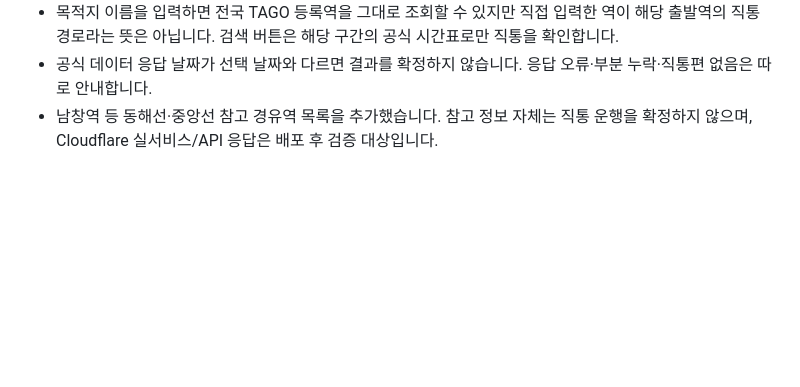
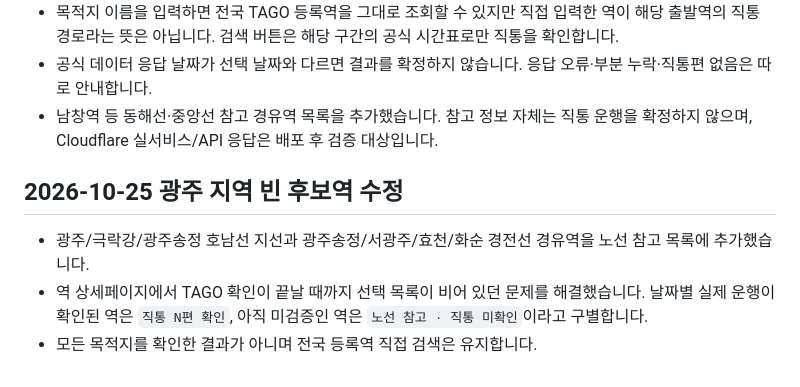
Before and after one commit to kimssi1201-ux/railmap-korea, a Markdown page: README.md, the part around the change. GitHub-like rendering; blank space fills up the shorter version.

```diff
--- a/README.md
+++ b/README.md
@@ -185,3 +185,8 @@ TAGO는 당일 열차별 승강장 번호를 제공하지 않습니다. 화면
 - 목적지 이름을 입력하면 전국 TAGO 등록역을 그대로 조회할 수 있지만 직접 입력한 역이 해당 출발역의 직통 경로라는 뜻은 아닙니다. 검색 버튼은 해당 구간의 공식 시간표로만 직통을 확인합니다.
 - 공식 데이터 응답 날짜가 선택 날짜와 다르면 결과를 확정하지 않습니다. 응답 오류·부분 누락·직통편 없음은 따로 안내합니다.
 - 남창역 등 동해선·중앙선 참고 경유역 목록을 추가했습니다. 참고 정보 자체는 직통 운행을 확정하지 않으며, Cloudflare 실서비스/API 응답은 배포 후 검증 대상입니다.
+
+## 2026-10-25 광주 지역 빈 후보역 수정
+- 광주/극락강/광주송정 호남선 지선과 광주송정/서광주/효천/화순 경전선 경유역을 노선 참고 목록에 추가했습니다.
+- 역 상세페이지에서 TAGO 확인이 끝날 때까지 선택 목록이 비어 있던 문제를 해결했습니다. 날짜별 실제 운행이 확인된 역은 `직통 N편 확인`, 아직 미검증인 역은 `노선 참고 · 직통 미확인`이라고 구별합니다.
+- 모든 목적지를 확인한 결과가 아니며 전국 등록역 직접 검색은 유지합니다.
```
